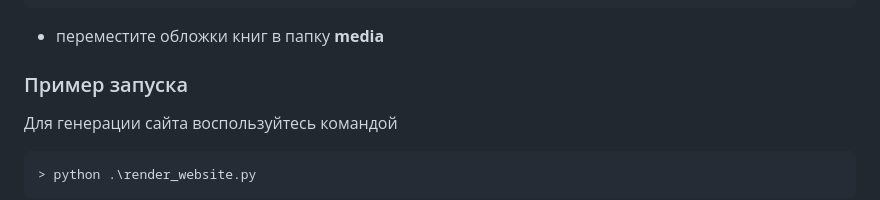
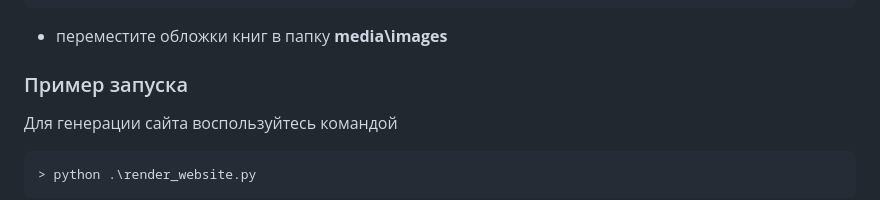
Before and after one commit to AntonGorynya/lib_site_generator, a Markdown page: README.md, the part around the change. Rendered like a GitHub page.

````diff
--- a/README.md
+++ b/README.md
@@ -37,7 +37,7 @@ pip install -r requirements.txt
     },
 ]
 ```
-- переместите обложки книг в папку **media**
+- переместите обложки книг в папку **media\images**
 
 
 
````
